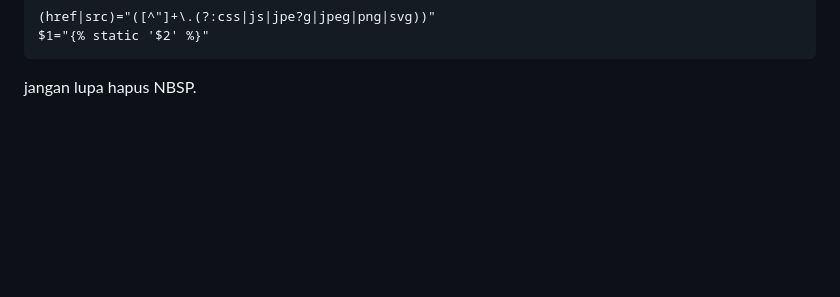
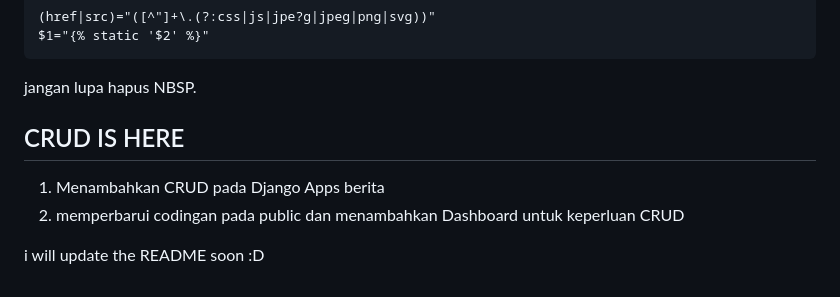
Before and after one commit to 5harkan/2311102441264_ALI-RAHMAN-SYAH_DJANGO, a Markdown page: README.md, the part around the change. Drawn GitHub-style; blank space fills up the shorter version.

Commit message:
feat: Updated README.md

````diff
--- a/README.md
+++ b/README.md
@@ -96,3 +96,9 @@ https://drive.google.com/drive/u/2/folders/1kc_3tA5MZI-abi9G-GvLwXUkS_M95O2v
 $1="{% static '$2' %}"
 ```
 jangan lupa hapus NBSP.
+
+## CRUD IS HERE
+1. Menambahkan CRUD pada Django Apps berita
+2. memperbarui codingan pada public dan menambahkan Dashboard untuk keperluan CRUD
+
+i will update the README soon :D
````
